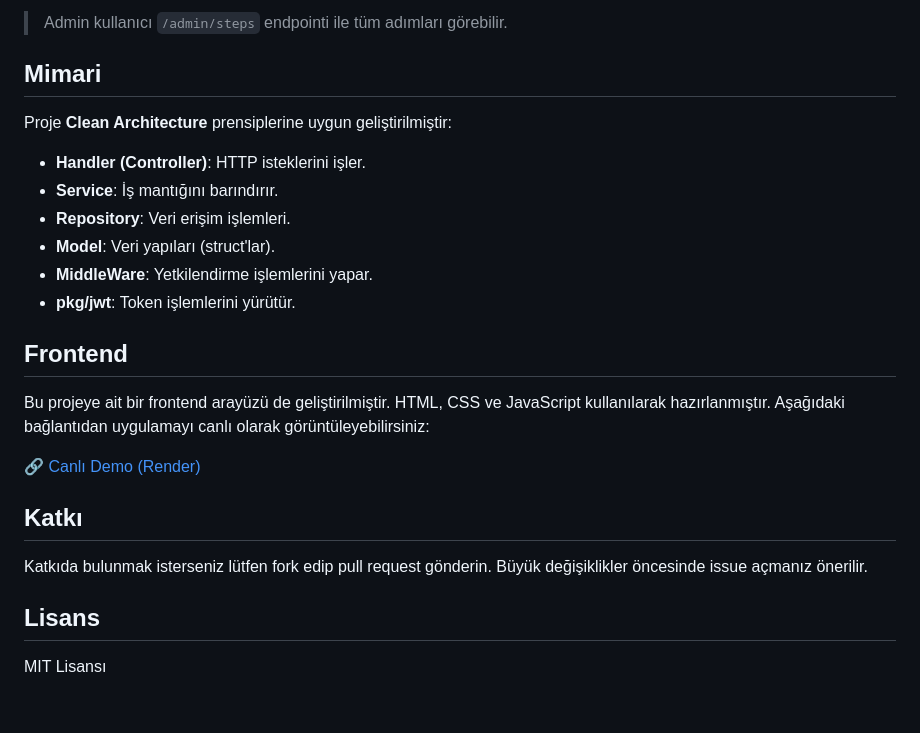
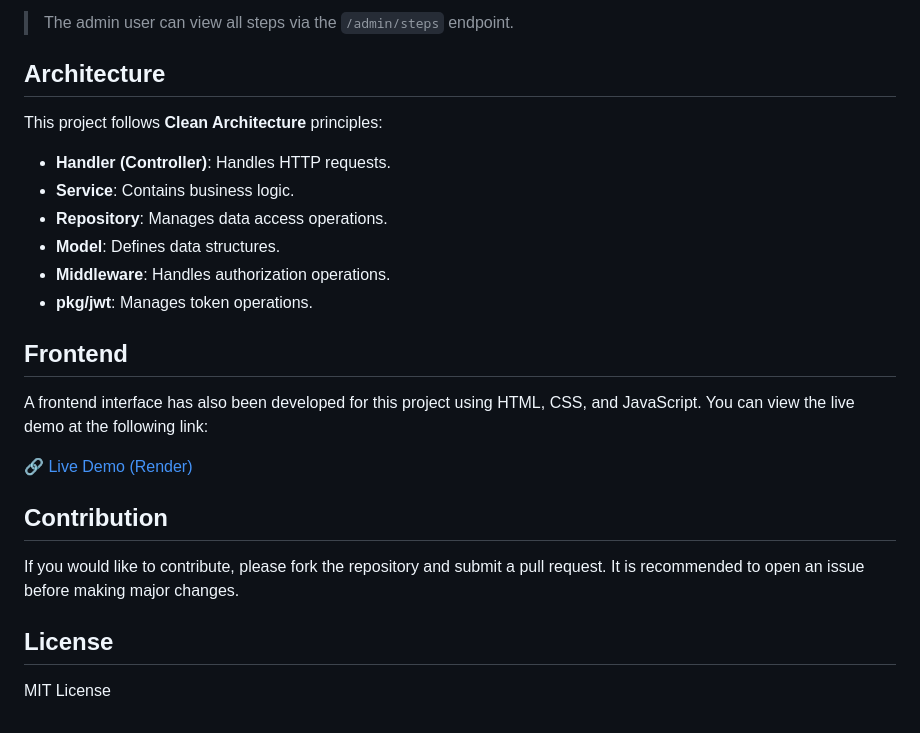
Before and after one commit to DenizBitmez/ToDo_Project, a Markdown page: README.md, the part around one of its changes. Rendered like a GitHub page.

```diff
--- a/README.md
+++ b/README.md
@@ -72,26 +73,27 @@ go run main.go
 
-> Admin kullanıcı `/admin/steps` endpointi ile tüm adımları görebilir.
+> The admin user can view all steps via the `/admin/steps` endpoint.
 
-## Mimari
+## Architecture
 
-Proje **Clean Architecture** prensiplerine uygun geliştirilmiştir:
+This project follows **Clean Architecture** principles:
 
-* **Handler (Controller)**: HTTP isteklerini işler.
-* **Service**: İş mantığını barındırır.
-* **Repository**: Veri erişim işlemleri.
-* **Model**: Veri yapıları (struct'lar).
-* **MiddleWare**: Yetkilendirme işlemlerini yapar.
-* **pkg/jwt**: Token işlemlerini yürütür.
+* **Handler (Controller)**: Handles HTTP requests.
+* **Service**: Contains business logic.
+* **Repository**: Manages data access operations.
+* **Model**: Defines data structures.
+* **Middleware**: Handles authorization operations.
+* **pkg/jwt**: Manages token operations.
+
 ## Frontend
 
-Bu projeye ait bir frontend arayüzü de geliştirilmiştir. HTML, CSS ve JavaScript kullanılarak hazırlanmıştır. Aşağıdaki bağlantıdan uygulamayı canlı olarak görüntüleyebilirsiniz:
+A frontend interface has also been developed for this project using HTML, CSS, and JavaScript. You can view the live demo at the following link:
 
-🔗 [Canlı Demo (Render)](https://todo-project-69kz.onrender.com)
+🔗 [Live Demo (Render)](https://todo-project-69kz.onrender.com)
 
+## Contribution
 
-##  Katkı
+If you would like to contribute, please fork the repository and submit a pull request. It is recommended to open an issue before making major changes.
 
-Katkıda bulunmak isterseniz lütfen fork edip pull request gönderin. Büyük değişiklikler öncesinde issue açmanız önerilir.
-##  Lisans
+## License
 
-MIT Lisansı
+MIT License
```
Also changed, not shown: other parts of README.md (+41 -40 lines).
